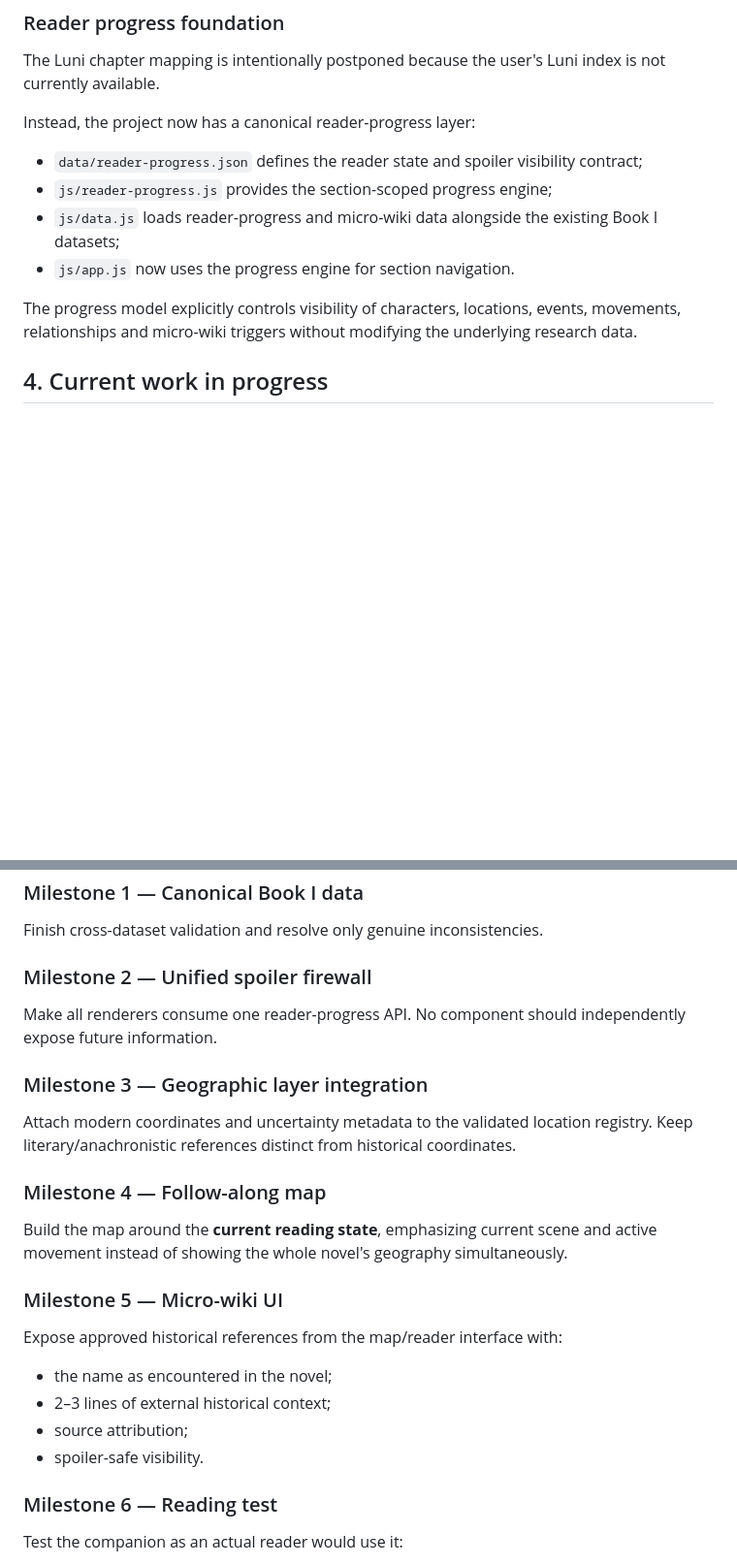
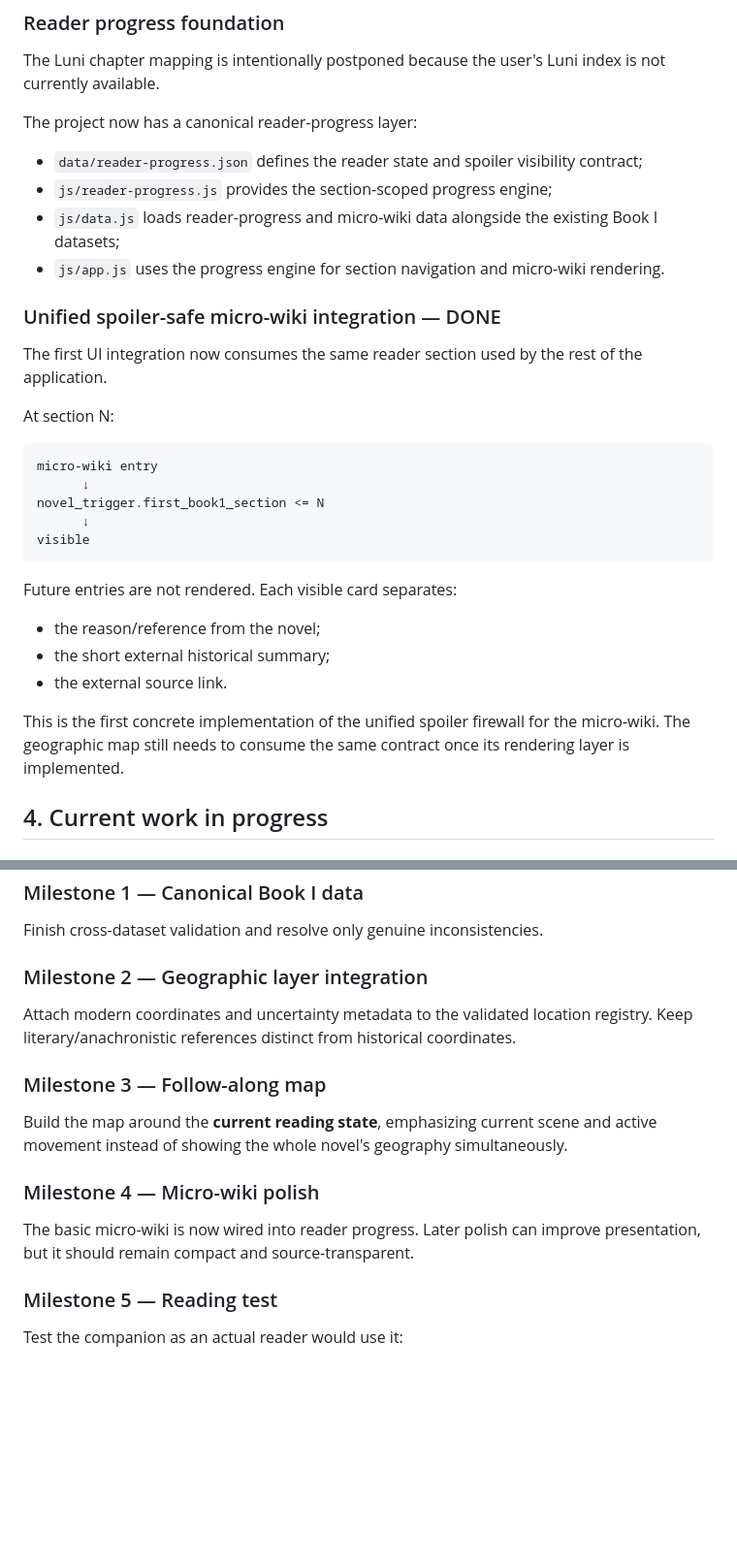
Before and after one commit to Cartaz/MusashiMap, a Markdown page: ROADMAP.md, 2 parts joined by grey strips. Shown at 97% size. GitHub-like rendering; blank space fills up the shorter version.

Commit message:
Record unified reader visibility and micro-wiki integration

````diff
--- a/ROADMAP.md
+++ b/ROADMAP.md
@@ -208,14 +208,34 @@ The bounded tertiary-reference audit was completed. No further historical names
 
 The Luni chapter mapping is intentionally postponed because the user's Luni index is not currently available.
 
-Instead, the project now has a canonical reader-progress layer:
+The project now has a canonical reader-progress layer:
 
 - `data/reader-progress.json` defines the reader state and spoiler visibility contract;
 - `js/reader-progress.js` provides the section-scoped progress engine;
 - `js/data.js` loads reader-progress and micro-wiki data alongside the existing Book I datasets;
-- `js/app.js` now uses the progress engine for section navigation.
+- `js/app.js` uses the progress engine for section navigation and micro-wiki rendering.
 
-The progress model explicitly controls visibility of characters, locations, events, movements, relationships and micro-wiki triggers without modifying the underlying research data.
+### Unified spoiler-safe micro-wiki integration — DONE
+
+The first UI integration now consumes the same reader section used by the rest of the application.
+
+At section N:
+
+```text
+micro-wiki entry
+      ↓
+novel_trigger.first_book1_section <= N
+      ↓
+visible
+```
+
+Future entries are not rendered. Each visible card separates:
+
+- the reason/reference from the novel;
+- the short external historical summary;
+- the external source link.
+
+This is the first concrete implementation of the unified spoiler firewall for the micro-wiki. The geographic map still needs to consume the same contract once its rendering layer is implemented.
 
 ## 4. Current work in progress
 
@@ -272,28 +290,19 @@ Until then, the project-local Book I section numbers remain the canonical intern
 
 Finish cross-dataset validation and resolve only genuine inconsistencies.
 
-### Milestone 2 — Unified spoiler firewall
-
-Make all renderers consume one reader-progress API. No component should independently expose future information.
-
-### Milestone 3 — Geographic layer integration
+### Milestone 2 — Geographic layer integration
 
 Attach modern coordinates and uncertainty metadata to the validated location registry. Keep literary/anachronistic references distinct from historical coordinates.
 
-### Milestone 4 — Follow-along map
+### Milestone 3 — Follow-along map
 
 Build the map around the **current reading state**, emphasizing current scene and active movement instead of showing the whole novel's geography simultaneously.
 
-### Milestone 5 — Micro-wiki UI
+### Milestone 4 — Micro-wiki polish
 
-Expose approved historical references from the map/reader interface with:
+The basic micro-wiki is now wired into reader progress. Later polish can improve presentation, but it should remain compact and source-transparent.
 
-- the name as encountered in the novel;
-- 2–3 lines of external historical context;
-- source attribution;
-- spoiler-safe visibility.
-
-### Milestone 6 — Reading test
+### Milestone 5 — Reading test
 
 Test the companion as an actual reader would use it:
 
````
Also changed, not shown: other parts of ROADMAP.md (+3 -5 lines).
